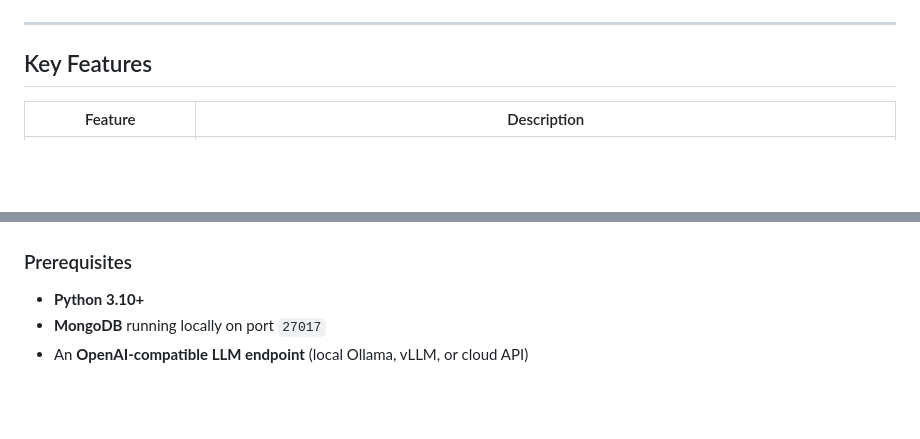
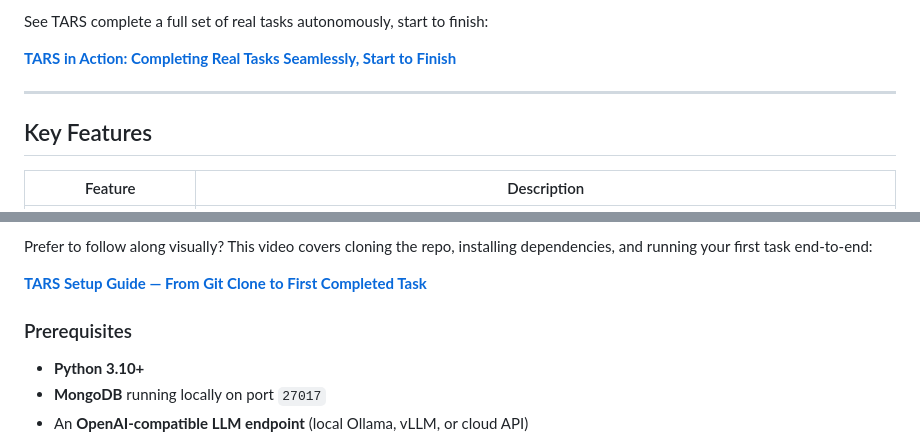
Before and after one commit to bravecoconut/TARS, a Markdown page: docs/README.md, 2 parts joined by grey strips. Drawn GitHub-style; blank space fills up the shorter version.

Commit message:
docs: Enhance README with demo and video walkthrough links for better user guidance

```diff
--- a/docs/README.md
+++ b/docs/README.md
@@ -8,4 +8,7 @@ TARS is built on top of the [**fluid**](https://github.com/bravecoconut/fluid) a
 
+See TARS complete a full set of real tasks autonomously, start to finish:
+
+**[TARS in Action: Completing Real Tasks Seamlessly, Start to Finish](https://www.youtube.com/watch?v=lFAg4LnPKF8)**
 
 ---
 
@@ -91,4 +94,7 @@ TARS is built on top of the [**fluid**](https://github.com/bravecoconut/fluid) a
 
+Prefer to follow along visually? This video covers cloning the repo, installing dependencies, and running your first task end-to-end:
+
+**[TARS Setup Guide — From Git Clone to First Completed Task](https://www.youtube.com/watch?v=OgA2XOeov1c)**
 
 ### Prerequisites
 
```
Also changed, not shown: other parts of docs/README.md (+2 -2 lines).
